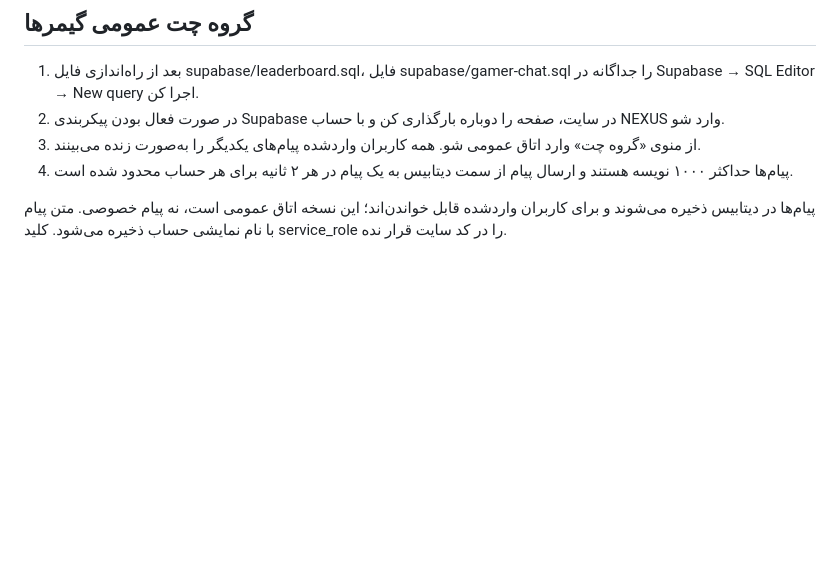
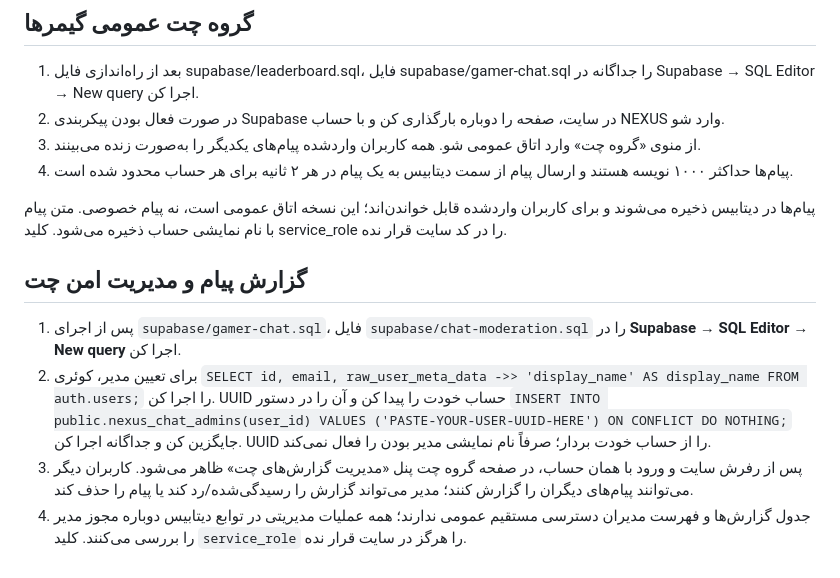
Before and after one commit to Brotex-dvplr/NEXUS-NEW, a Markdown page: SUPABASE_SETUP.md, the part around the change. GitHub-like rendering; blank space fills up the shorter version.

Commit message:
Document chat moderation setup

```diff
--- a/SUPABASE_SETUP.md
+++ b/SUPABASE_SETUP.md
@@ -48,3 +48,10 @@
 4. پیام‌ها حداکثر ۱۰۰۰ نویسه هستند و ارسال پیام از سمت دیتابیس به یک پیام در هر ۲ ثانیه برای هر حساب محدود شده است.
 
 پیام‌ها در دیتابیس ذخیره می‌شوند و برای کاربران واردشده قابل خواندن‌اند؛ این نسخه اتاق عمومی است، نه پیام خصوصی. متن پیام با نام نمایشی حساب ذخیره می‌شود. کلید service_role را در کد سایت قرار نده.
+
+
+## گزارش پیام و مدیریت امن چت
+1. پس از اجرای `supabase/gamer-chat.sql`، فایل `supabase/chat-moderation.sql` را در **Supabase → SQL Editor → New query** اجرا کن.
+2. برای تعیین مدیر، کوئری `SELECT id, email, raw_user_meta_data ->> 'display_name' AS display_name FROM auth.users;` را اجرا کن. UUID حساب خودت را پیدا کن و آن را در دستور `INSERT INTO public.nexus_chat_admins(user_id) VALUES ('PASTE-YOUR-USER-UUID-HERE') ON CONFLICT DO NOTHING;` جایگزین کن و جداگانه اجرا کن. UUID را از حساب خودت بردار؛ صرفاً نام نمایشی مدیر بودن را فعال نمی‌کند.
+3. پس از رفرش سایت و ورود با همان حساب، در صفحه گروه چت پنل «مدیریت گزارش‌های چت» ظاهر می‌شود. کاربران دیگر می‌توانند پیام‌های دیگران را گزارش کنند؛ مدیر می‌تواند گزارش را رسیدگی‌شده/رد کند یا پیام را حذف کند.
+4. جدول گزارش‌ها و فهرست مدیران دسترسی مستقیم عمومی ندارند؛ همه عملیات مدیریتی در توابع دیتابیس دوباره مجوز مدیر را بررسی می‌کنند. کلید `service_role` را هرگز در سایت قرار نده.
```
